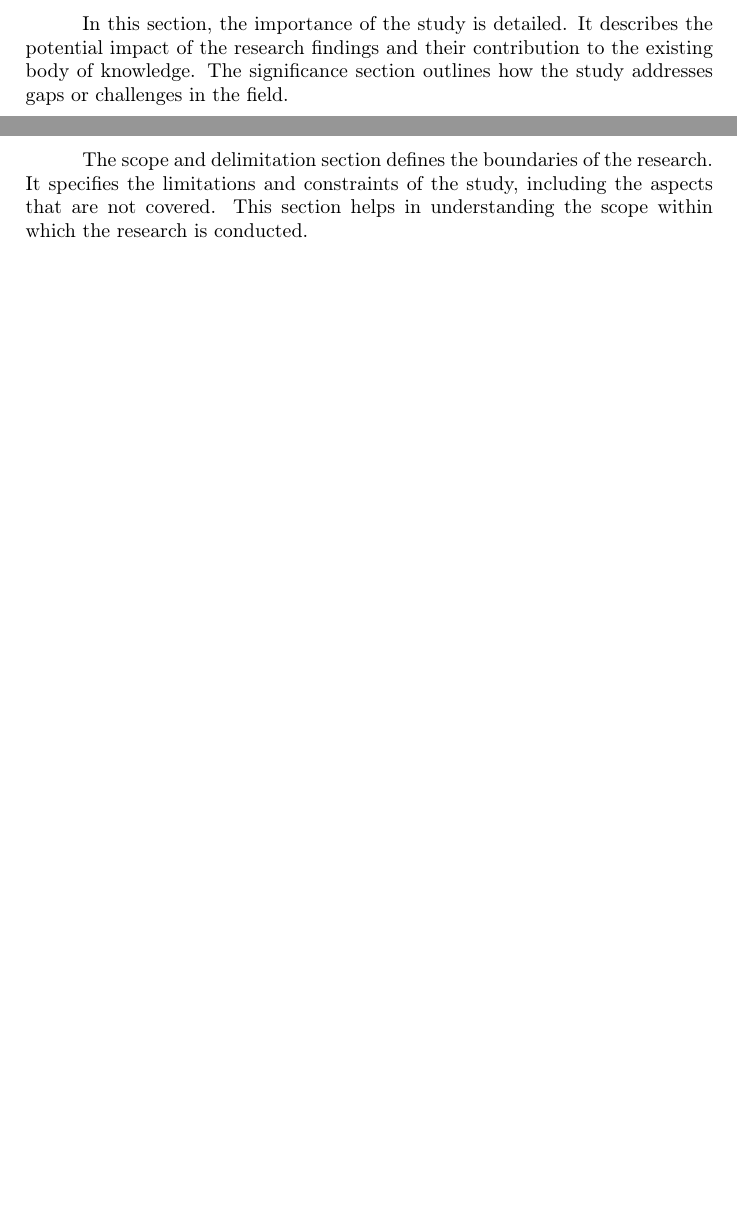
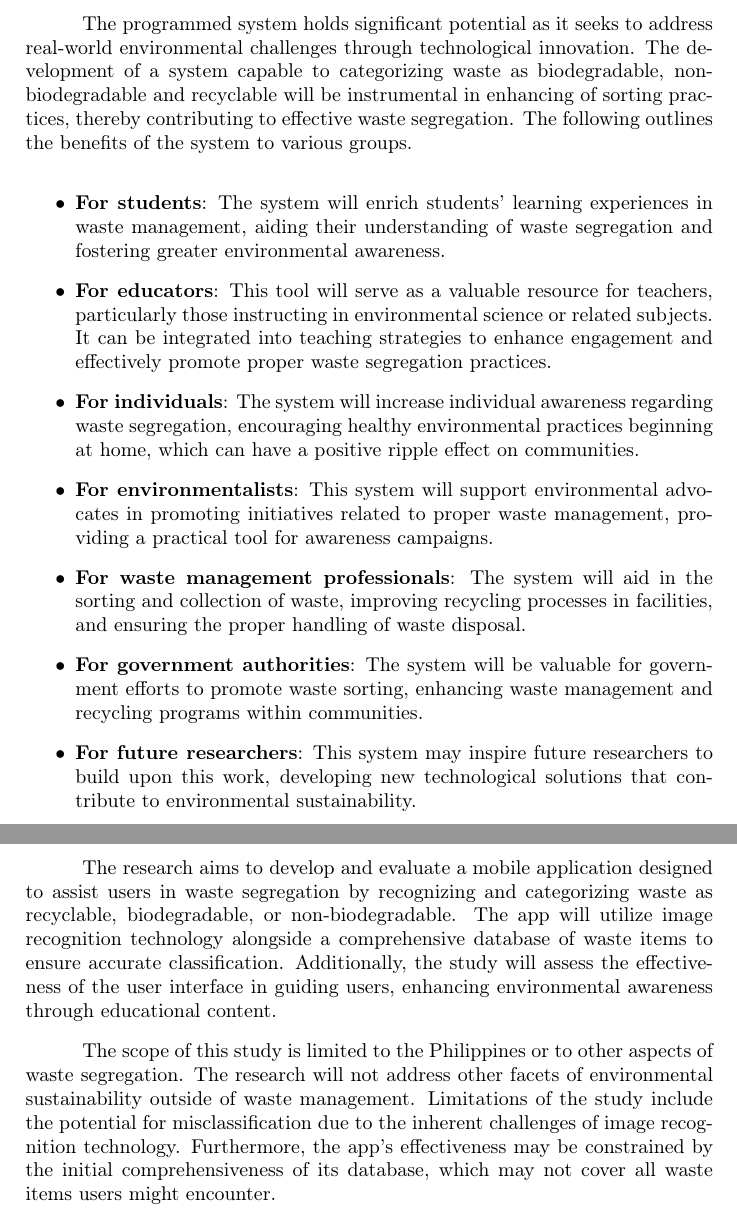
Before and after one commit to kristansanjuan/ThesisLatex, a LaTeX thesis (Thesis Outline.tex, which reads Chapter 1/Scope and Delimitation.tex, Chapter 1/Significance.tex): two parts of pages 5 and 6 of 6, joined at a grey line, cut at the place of the change. Compiled offline with pdfLaTeX.

Commit message:
added parts of chapter 1

```diff
--- a/Chapter 1/Scope and Delimitation.tex
+++ b/Chapter 1/Scope and Delimitation.tex
@@ -1,2 +1,4 @@
 \section{Scope and Delimitation}
-	The scope and delimitation section defines the boundaries of the research. It specifies the limitations and constraints of the study, including the aspects that are not covered. This section helps in understanding the scope within which the research is conducted.
+	The research aims to develop and evaluate a mobile application designed to assist users in waste segregation by recognizing and categorizing waste as recyclable, biodegradable, or non-biodegradable. The app will utilize image recognition technology alongside a comprehensive database of waste items to ensure accurate classification. Additionally, the study will assess the effectiveness of the user interface in guiding users, enhancing environmental awareness through educational content.
+
+	The scope of this study is limited to the Philippines or to other aspects of waste segregation. The research will not address other facets of environmental sustainability outside of waste management. Limitations of the study include the potential for misclassification due to the inherent challenges of image recognition technology. Furthermore, the app's effectiveness may be constrained by the initial comprehensiveness of its database, which may not cover all waste items users might encounter.
--- a/Chapter 1/Significance.tex
+++ b/Chapter 1/Significance.tex
@@ -1,2 +1,18 @@
 \section{Significance}
-	In this section, the importance of the study is detailed. It describes the potential impact of the research findings and their contribution to the existing body of knowledge. The significance section outlines how the study addresses gaps or challenges in the field.
+	The programmed system holds significant potential as it seeks to address real-world environmental challenges through technological innovation. The development of a system capable to categorizing waste as biodegradable, non-biodegradable and recyclable will be instrumental in enhancing of sorting practices, thereby contributing to effective waste segregation. The following outlines the benefits of the system to various groups.
+
+\begin{itemize}
+	\item \textbf{For students}: The system will enrich students' learning experiences in waste management, aiding their understanding of waste segregation and fostering greater environmental awareness.
+
+	\item \textbf{For educators}: This tool will serve as a valuable resource for teachers, particularly those instructing in environmental science or related subjects. It can be integrated into teaching strategies to enhance engagement and effectively promote proper waste segregation practices.
+
+	\item \textbf{For individuals}: The system will increase individual awareness regarding waste segregation, encouraging healthy environmental practices beginning at home, which can have a positive ripple effect on communities.
+
+	\item \textbf{For environmentalists}: This system will support environmental advocates in promoting initiatives related to proper waste management, providing a practical tool for awareness campaigns.
+
+	\item \textbf{For waste management professionals}: The system will aid in the sorting and collection of waste, improving recycling processes in facilities, and ensuring the proper handling of waste disposal.
+
+	\item \textbf{For government authorities}: The system will be valuable for government efforts to promote waste sorting, enhancing waste management and recycling programs within communities.
+
+	\item \textbf{For future researchers}: This system may inspire future researchers to build upon this work, developing new technological solutions that contribute to environmental sustainability.
+\end{itemize}
--- a/Thesis Outline.tex
+++ b/Thesis Outline.tex
@@ -3,7 +3,7 @@
 \usepackage{titling}
 \usepackage{indentfirst}
 
-\title{[Insert Title Here]}
+\title{ClassiWaste: A Mobile Application for Accurate Waste Segregation Using Image Recognition Technology}
 \author{Jomari T. Basario \\Denzel Stewart S. Buluran \\Rey Albert M. De Zuniga \\Kristan Aimar B. San Juan}
 \date{August 30, 2024}
 
```
Also changed, not shown: Chapter 1/Overview.tex (+7 -1 lines), Thesis Outline.pdf, 2 other files.
